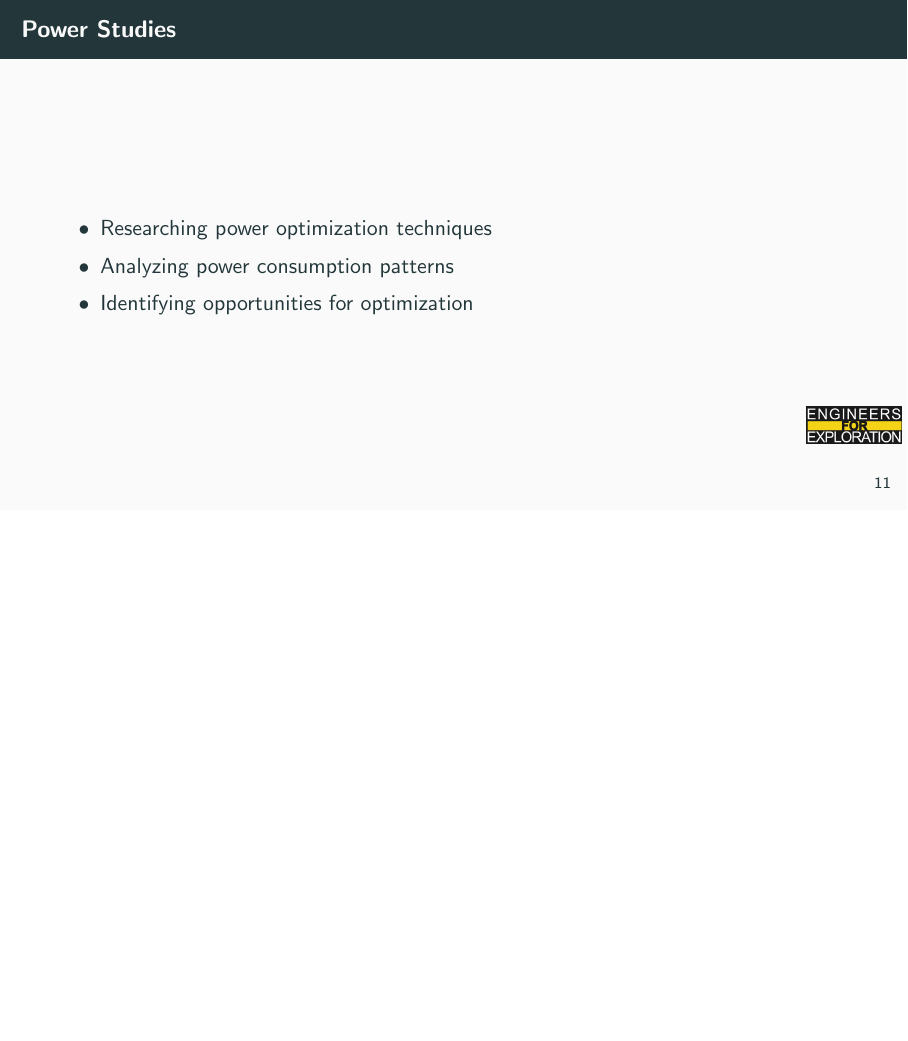
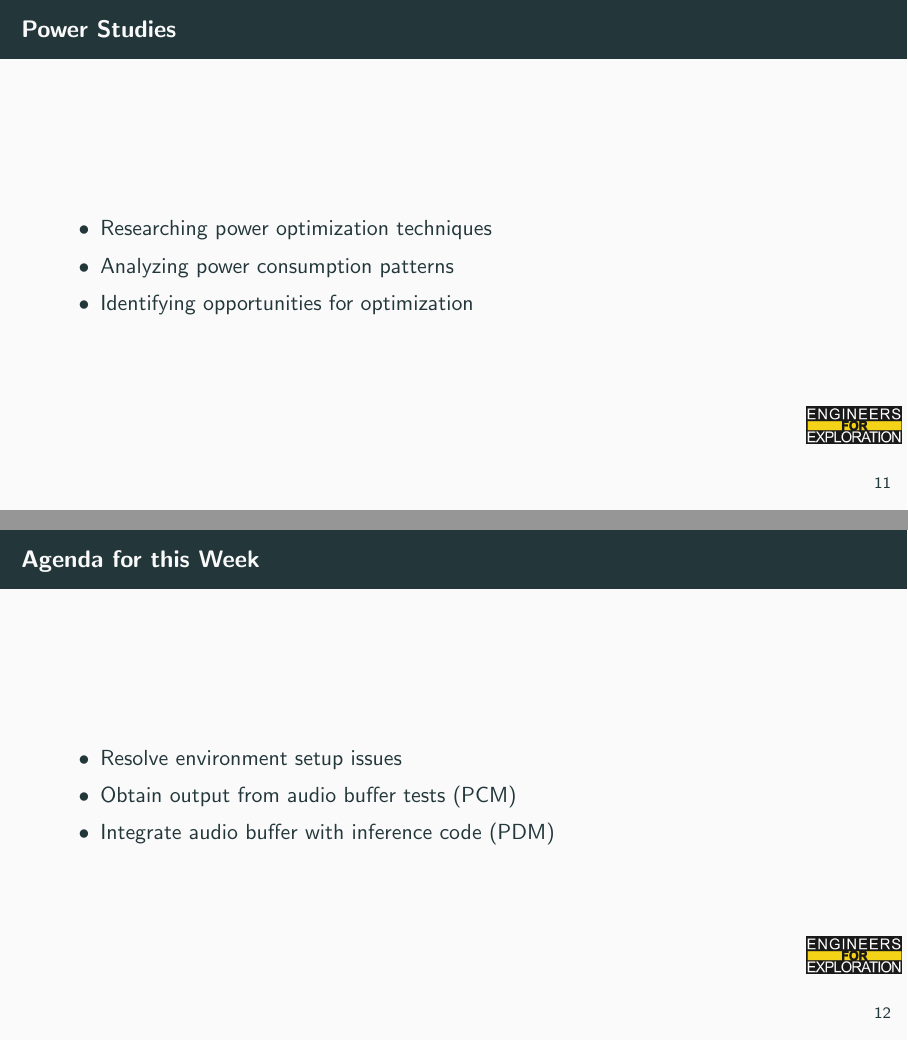
Before and after one commit to UCSD-E4E/weekly_presentations, LaTeX slides (presentation.tex, which reads project_aid.tex): page 14 of 16 before the commit and pages 14 and 15 of 17 after it, the two joined at a grey line, the shorter picture padded with empty space. Compiled offline with pdfLaTeX.

Commit message:
week_agenda

```diff
--- a/project_aid.tex
+++ b/project_aid.tex
@@ -93,6 +93,13 @@
     \end{itemize}
 \end{frame}
 
+\begin{frame}{Agenda for this Week}
+    \begin{itemize}
+        \item Resolve environment setup issues
+        \item Obtain output from audio buffer tests (PCM)
+        \item Integrate audio buffer with inference code (PDM)
+    \end{itemize}
+\end{frame}
 % To create a slide with a bullet list, use the following:
 % \begin{frame}{TITLE}
 %     \begin{itemize}
```
